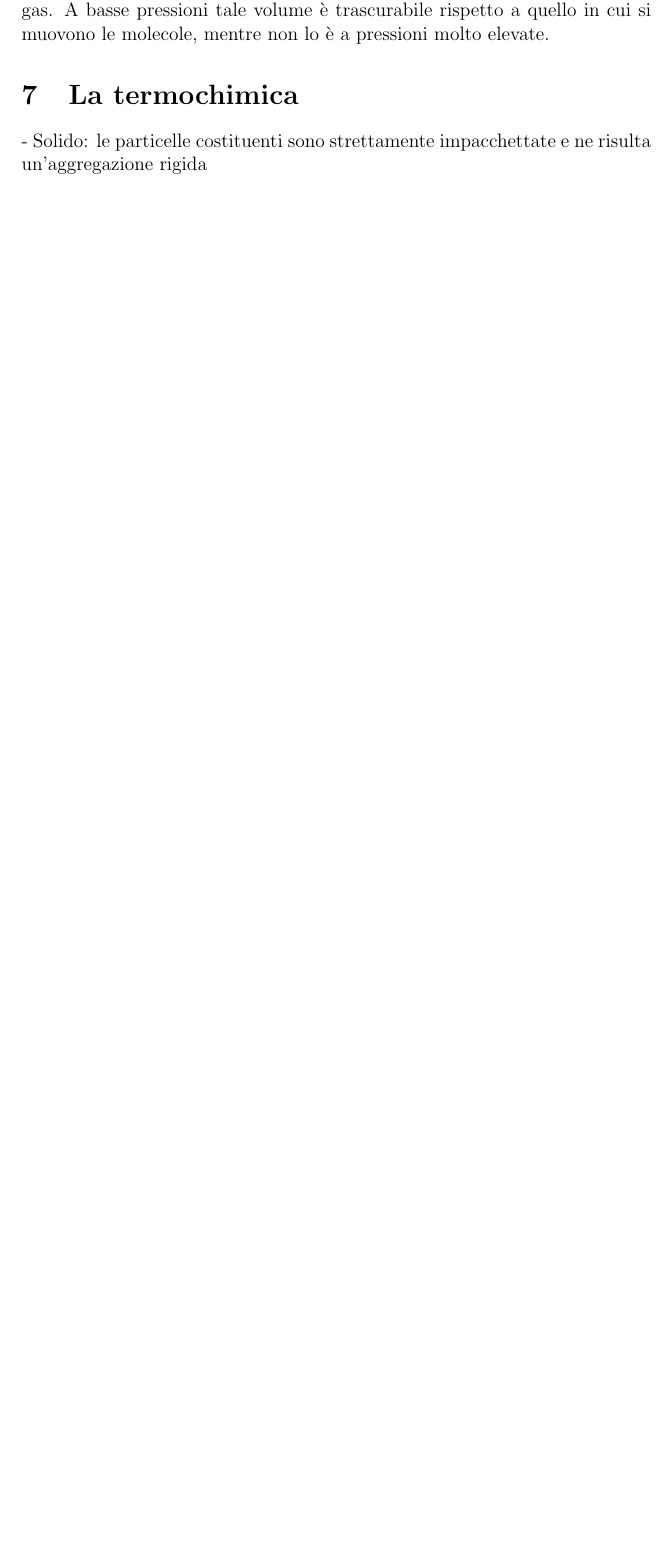
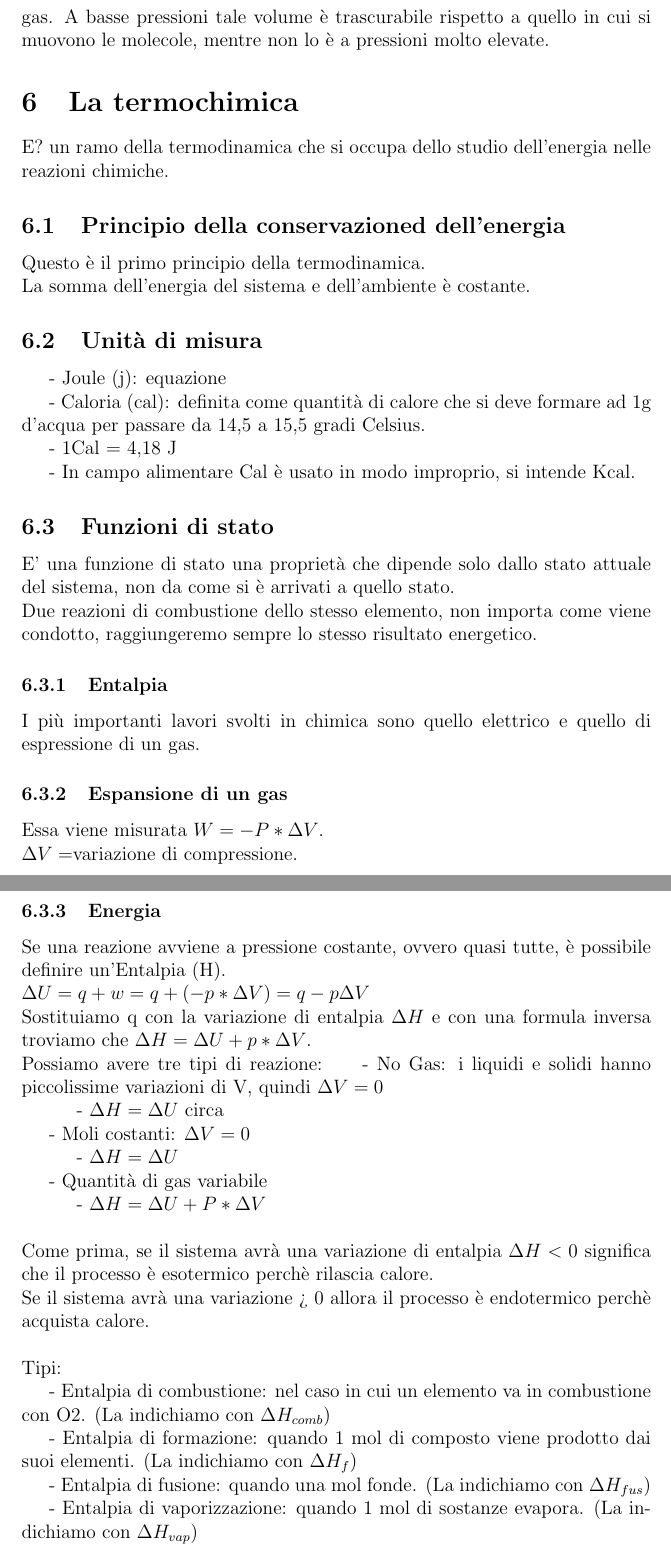
Before and after one commit to Ste2038/AppuntiChimicaI, a LaTeX document (main.tex, which reads chapters/chapter_6/chapter_6.tex): part of page 21 of 23 before the commit and two parts of pages 22 and 23 of 27 after it, the two joined at a grey line, cut so that both start at the same text, the shorter picture padded with empty space. Compiled offline with pdfLaTeX.

Commit message:
Chapter 5, 6

```diff
--- a/chapters/chapter_6/chapter_6.tex
+++ b/chapters/chapter_6/chapter_6.tex
@@ -1,2 +1,38 @@
 \section{La termochimica}
-- Solido: le particelle costituenti sono strettamente impacchettate e ne risulta un'aggregazione rigida
+E? un ramo della termodinamica che si occupa dello studio dell'energia nelle reazioni chimiche.
+\subsection{Principio della conservazioned dell'energia}
+Questo è il primo principio della termodinamica.\\
+La somma dell'energia del sistema e dell'ambiente è costante.
+\subsection{Unità di misura}
+\tab- Joule (j): equazione\\
+\tab- Caloria (cal): definita come quantità di calore che si deve formare ad 1g d'acqua per passare da 14,5 a 15,5 gradi Celsius.\\
+\tab- 1Cal = 4,18 J\\
+\tab- In campo alimentare Cal è usato in modo improprio, si intende Kcal.
+\subsection{Funzioni di stato}
+E' una funzione di stato una proprietà che dipende solo dallo stato attuale del sistema, non da come si è arrivati a quello stato.\\
+Due reazioni di combustione dello stesso elemento, non importa come viene condotto, raggiungeremo sempre lo stesso risultato energetico.
+\subsubsection{Entalpia}
+I più importanti lavori svolti in chimica sono quello elettrico e quello di espressione di un gas.
+\subsubsection{Espansione di un gas}
+Essa viene misurata $W = -P * \Delta V$.\\
+$\Delta V = $variazione di compressione.
+\subsubsection{Energia}
+Se una reazione avviene a pressione costante, ovvero quasi tutte, è possibile definire un'Entalpia (H).\\
+$\Delta U = q+w = q+(-p*\Delta V) = q-p\Delta V$\\
+Sostituiamo q con la variazione di entalpia $\Delta H$ e con una formula inversa troviamo che $\Delta H =\Delta U + p * \Delta V$.\\
+Possiamo avere tre tipi di reazione:
+\tab- No Gas: i liquidi e solidi hanno piccolissime variazioni di V, quindi $\Delta V = 0$\\
+\tab\tab- $\Delta H =\Delta U$ circa\\
+\tab- Moli costanti: $\Delta V = 0$\\
+\tab\tab- $\Delta H = \Delta U$\\
+\tab- Quantità di gas variabile\\
+\tab\tab- $\Delta H = \Delta U + P*\Delta V$\\\\
+Come prima, se il sistema avrà una variazione di entalpia $\Delta H < 0$ significa che il processo è esotermico perchè rilascia calore.\\
+Se il sistema avrà una variazione > 0 allora il processo è endotermico perchè acquista calore.\\\\
+Tipi:\\
+\tab- Entalpia di combustione: nel caso in cui un elemento va in combustione con O2. (La indichiamo con $\Delta H_{comb}$)\\
+\tab- Entalpia di formazione: quando 1 mol di composto viene prodotto dai suoi elementi. (La indichiamo con $\Delta H_f$)\\
+\tab- Entalpia di fusione: quando una mol fonde. (La indichiamo con $\Delta H_{fus}$)\\
+\tab- Entalpia di vaporizzazione: quando 1 mol di sostanze evapora. (La indichiamo con $\Delta H_{vap}$)\\\\
+Nello studio di variazione di entalpia nei gas possiamo unire due formule conosciute in $\Delta H = \Delta U + \Delta N * R * T$ per (T, P const.)
+\subsection{Calorimetria}
```
Also changed, not shown: chapters/chapter_5/chapter_5.tex (+1 -1 lines), main.pdf, chapters/chapter_6/chapter_6.tex (33 more changed lines), 5 other files.
